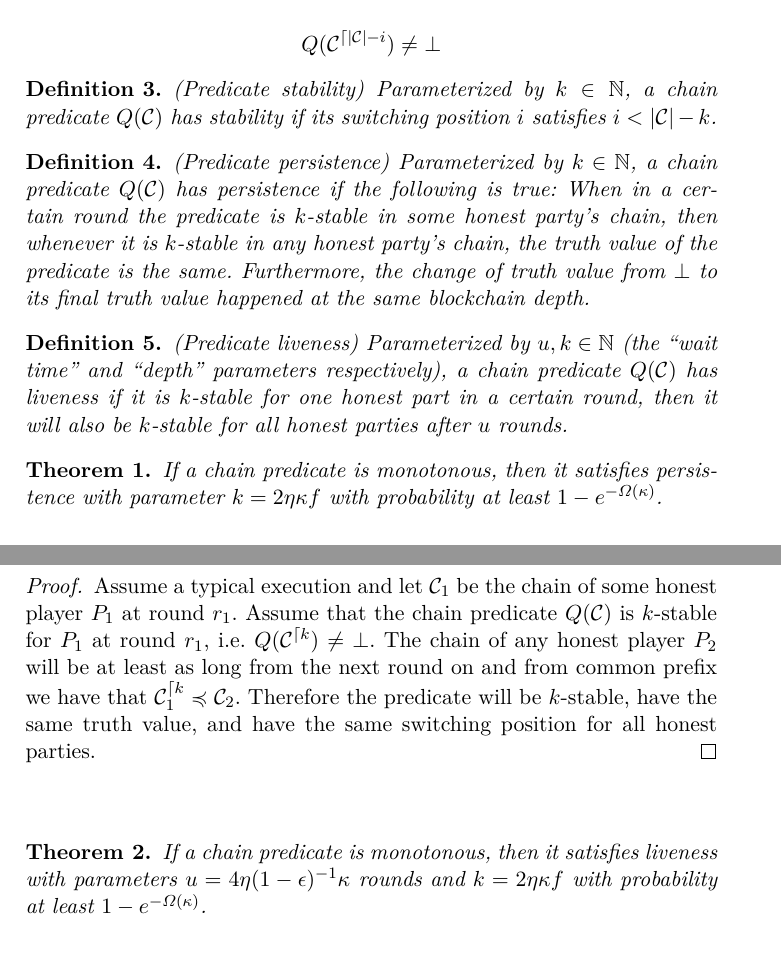
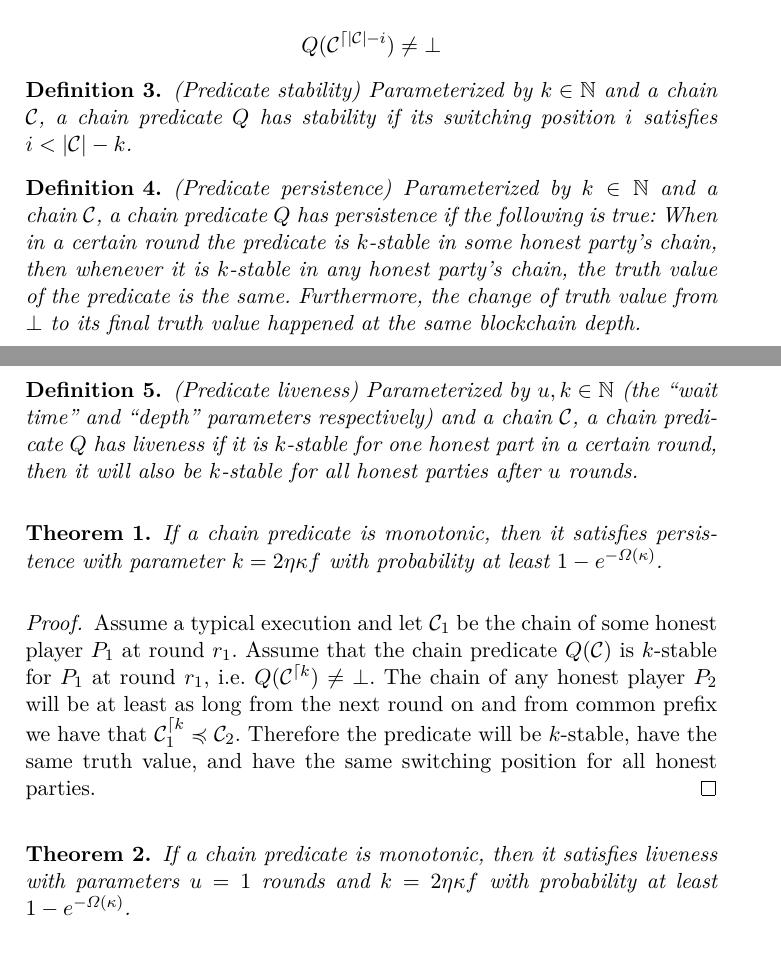
Before and after one commit to dionyziz/popow, a LaTeX paper (whitepaper/nipopows.tex, which reads whitepaper/predicates.tex): two parts of pages 6 and 7 of 9 before the commit and two parts of pages 3 and 4 of 8 after it, joined at a grey line, cut so that both start at the same text. Compiled offline with pdfLaTeX.

Commit message:
Split predicates and proof algos into separate files

```diff
--- a/whitepaper/nipopows.tex
+++ b/whitepaper/nipopows.tex
@@ -49,51 +8,0 @@ on a truth value of $0$ or $1$.
-    \mathbb{N}$ in the chain $\chain$ defined as the minimum $i$ such that:
-
-    \begin{equation*}
-        Q(\chain^{\rest |\chain| - i}) \neq \bot
-    \end{equation*}
-\end{definition}
-
-\begin{definition}{(Predicate stability)}
-    Parameterized by $k \in \mathbb{N}$, a chain predicate $Q(\chain)$ has
-    $\textit{stability}$ if its switching position $i$ satisfies $i < |\chain|
-    - k$.
-\end{definition}
-
-\begin{definition}{(Predicate persistence)}
-    Parameterized by $k \in \mathbb{N}$, a chain predicate $Q(\chain)$ has
-    $\textit{persistence}$ if the following is true: When in a certain round
-    the predicate is $k$-stable in some honest party's chain, then whenever it is
-    $k$-stable in any honest party's chain, the truth value of the predicate is
-    the same. Furthermore, the change of truth value from $\bot$ to its final
-    truth value happened at the same blockchain depth.
-\end{definition}
-
-\begin{definition}{(Predicate liveness)}
-    Parameterized by $u, k \in \mathbb{N}$ (the ``wait time'' and ``depth''
-    parameters respectively), a chain predicate $Q(\chain)$ has
-    $\textit{liveness}$ if it is $k$-stable for one honest part in a certain
-    round, then it will also be $k$-stable for all honest parties after $u$ rounds.
-\end{definition}
-
-\begin{theorem}
-    If a chain predicate is monotonous, then it satisfies persistence with
-    parameter $k = 2\eta \kappa f$ with probability at least $1 -
-    e^{-\Omega(\kappa)}$.
-\end{theorem}
-
-\begin{proof}
-    Assume a typical execution and let $\chain_1$ be the chain of some honest
-    player $P_1$ at round $r_1$. Assume that the chain predicate $Q(\chain)$ is
-    $k$-stable for $P_1$ at round $r_1$, i.e.  $Q(\chain^{\rest k}) \neq \bot$.
-    The chain of any honest player $P_2$ will be at least as long from the next
-    round on and from common prefix we have that $\chain_1^{\rest k}
-    \preccurlyeq \chain_2$. Therefore the predicate will be $k$-stable, have
-    the same truth value, and have the same switching position for all honest
-    parties.
-\end{proof}
-
-\begin{theorem}
-    If a chain predicate is monotonous, then it satisfies liveness with
-    parameters $u = 4\eta(1 - \epsilon)^{-1}\kappa$ rounds and $k = 2\eta
-    \kappa f$ with probability at least $1 - e^{-\Omega(\kappa)}$.
-\end{theorem}
--- /dev/null
+++ b/whitepaper/predicates.tex
@@ -0,0 +22,56 @@
+    \mathbb{N}$ in the chain $\chain$ defined as the minimum $i$ such that:
+
+    \begin{equation*}
+        Q(\chain^{\rest |\chain| - i}) \neq \bot
+    \end{equation*}
+\end{definition}
+
+\begin{definition}{(Predicate stability)}
+    Parameterized by $k \in \mathbb{N}$ and a chain $\chain$, a chain predicate
+    $Q$ has $\textit{stability}$ if its switching position $i$ satisfies $i <
+    |\chain| - k$.
+\end{definition}
+
+\begin{definition}{(Predicate persistence)}
+    Parameterized by $k \in \mathbb{N}$ and a chain $\chain$, a chain predicate
+    $Q$ has $\textit{persistence}$ if the following is true: When in a certain
+    round the predicate is $k$-stable in some honest party's chain, then
+    whenever it is $k$-stable in any honest party's chain, the truth value of
+    the predicate is the same. Furthermore, the change of truth value from
+    $\bot$ to its final truth value happened at the same blockchain depth.
+\end{definition}
+
+\begin{definition}{(Predicate liveness)}
+    Parameterized by $u, k \in \mathbb{N}$ (the ``wait time'' and ``depth''
+    parameters respectively) and a chain $\chain$, a chain predicate
+    $Q$ has $\textit{liveness}$ if it is $k$-stable for one honest part
+    in a certain round, then it will also be $k$-stable for all honest parties
+    after $u$ rounds.
+\end{definition}
+
+\begin{theorem}
+    If a chain predicate is monotonic, then it satisfies persistence with
+    parameter $k = 2\eta \kappa f$ with probability at least $1 -
+    e^{-\Omega(\kappa)}$.
+\end{theorem}
+
+\begin{proof}
+    Assume a typical execution and let $\chain_1$ be the chain of some honest
+    player $P_1$ at round $r_1$. Assume that the chain predicate $Q(\chain)$ is
+    $k$-stable for $P_1$ at round $r_1$, i.e.  $Q(\chain^{\rest k}) \neq \bot$.
+    The chain of any honest player $P_2$ will be at least as long from the next
+    round on and from common prefix we have that $\chain_1^{\rest k}
+    \preccurlyeq \chain_2$. Therefore the predicate will be $k$-stable, have
+    the same truth value, and have the same switching position for all honest
+    parties.
+\end{proof}
+
+\begin{theorem}
+    If a chain predicate is monotonic, then it satisfies liveness with
+    parameters $u = 1$ rounds and $k = 2\eta \kappa f$ with probability at
+    least $1 - e^{-\Omega(\kappa)}$.
+\end{theorem}
+
+\begin{proof}
+    ?
+\end{proof}
```
Also changed, not shown: whitepaper/proofs.tex (added, +54 -0 lines), whitepaper/nipopows.tex (87 more changed lines), whitepaper/predicates.tex (21 more changed lines).
